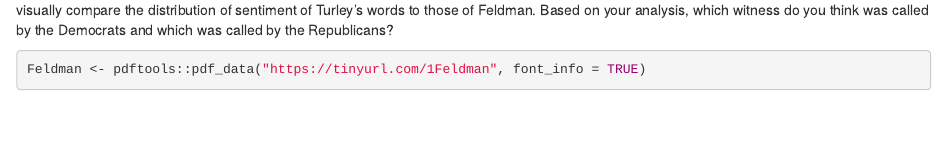
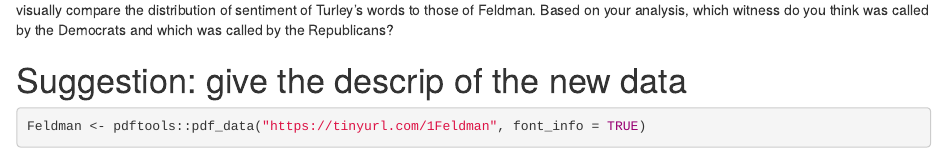
Before and after one commit to QMSS-GR5069-Spring-2022/gr5069-homework-2-hh2921, an R Markdown document (HW3.Rmd): the page in a window 1100 px wide, from 1360 px down. Rendered offline with R 4.5, knitr and Pandoc, with nearby package versions; some code elsewhere in the file could not run offline.

Commit message:
give the descrip of the new data

````diff
--- a/HW3.Rmd
+++ b/HW3.Rmd
@@ -75,6 +75,9 @@ turley_senti
 
 1.5 Other Witness
 Repeat all the above steps as necessary for the testimony of Professor Feldman. Use functions in the ggplot2 package to visually compare the distribution of sentiment of Turley’s words to those of Feldman. Based on your analysis, which witness do you think was called by the Democrats and which was called by the Republicans?
+
+# Suggestion: give the descrip of the new data
+
 ```{r}
 Feldman <- pdftools::pdf_data("https://tinyurl.com/1Feldman", font_info = TRUE)
 Feldman <- bind_rows(Feldman)
````
